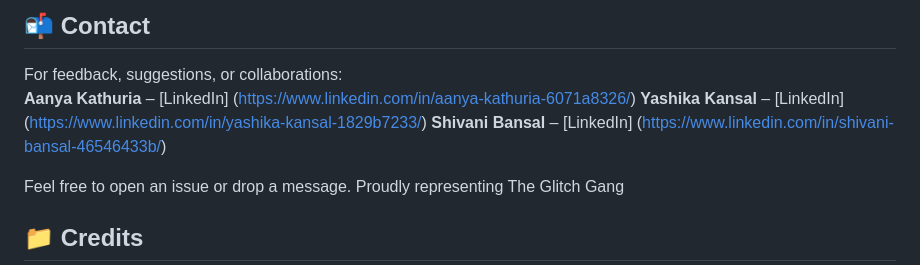
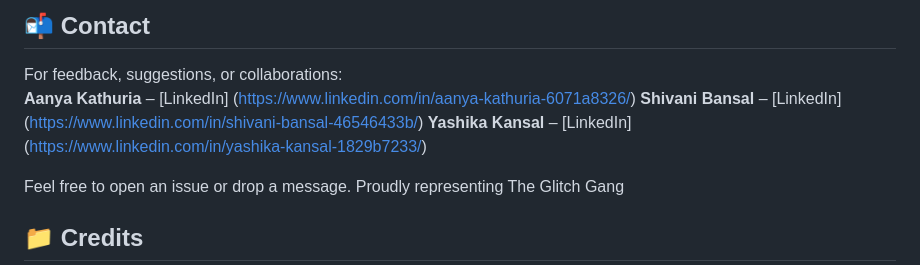
Before and after one commit to aanyakathuria/technix-crm-redesign, a Markdown page: README.md, the part around the change. Drawn GitHub-style.

Commit message:
Improve project documentation

```diff
--- a/README.md
+++ b/README.md
@@ -60,8 +60,8 @@ technix-crm-redesign/
 
 For feedback, suggestions, or collaborations:
 **Aanya Kathuria** – [LinkedIn] (https://www.linkedin.com/in/aanya-kathuria-6071a8326/)
+**Shivani Bansal** – [LinkedIn] (https://www.linkedin.com/in/shivani-bansal-46546433b/)
 **Yashika Kansal** – [LinkedIn] (https://www.linkedin.com/in/yashika-kansal-1829b7233/)
-**Shivani Bansal** – [LinkedIn] (https://www.linkedin.com/in/shivani-bansal-46546433b/)
 
 Feel free to open an issue or drop a message.
 Proudly representing The Glitch Gang
```
